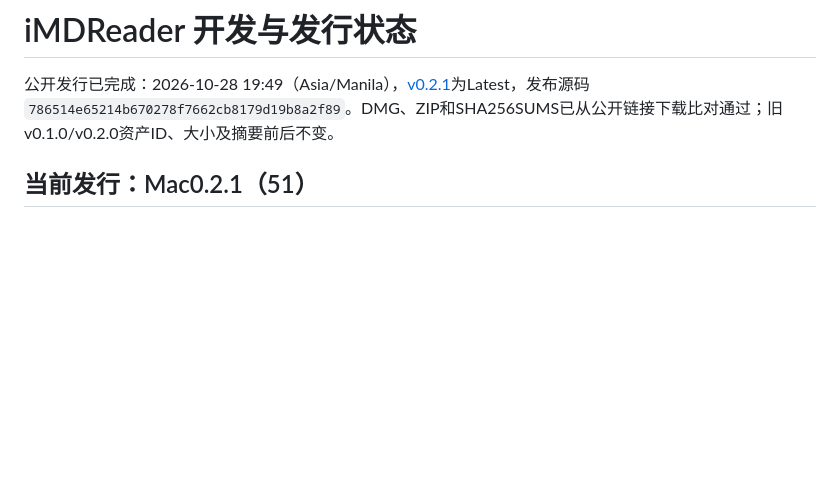
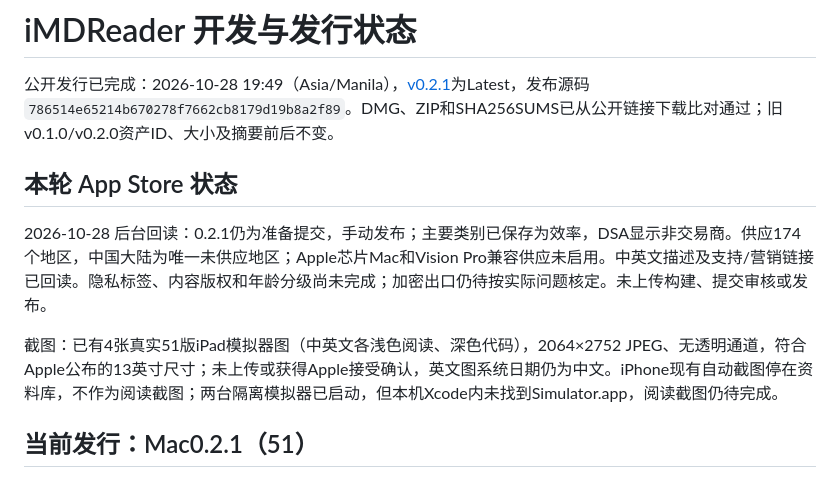
Before and after one commit to wivnelo/i-md-reader, a Markdown page: docs/STATUS.md, the part around the change. Drawn GitHub-style; blank space fills up the shorter version.

Commit message:
docs: update App Store preparation status

```diff
--- a/docs/STATUS.md
+++ b/docs/STATUS.md
@@ -1,6 +1,12 @@
 # iMDReader 开发与发行状态
 
 公开发行已完成：2026-10-28 19:49（Asia/Manila），[v0.2.1](https://github.com/wivnelo/i-md-reader/releases/tag/v0.2.1)为Latest，发布源码`786514e65214b670278f7662cb8179d19b8a2f89`。DMG、ZIP和SHA256SUMS已从公开链接下载比对通过；旧v0.1.0/v0.2.0资产ID、大小及摘要前后不变。
+
+## 本轮 App Store 状态
+
+2026-10-28 后台回读：0.2.1仍为准备提交，手动发布；主要类别已保存为效率，DSA显示非交易商。供应174个地区，中国大陆为唯一未供应地区；Apple芯片Mac和Vision Pro兼容供应未启用。中英文描述及支持/营销链接已回读。隐私标签、内容版权和年龄分级尚未完成；加密出口仍待按实际问题核定。未上传构建、提交审核或发布。
+
+截图：已有4张真实51版iPad模拟器图（中英文各浅色阅读、深色代码），2064×2752 JPEG、无透明通道，符合Apple公布的13英寸尺寸；未上传或获得Apple接受确认，英文图系统日期仍为中文。iPhone现有自动截图停在资料库，不作为阅读截图；两台隔离模拟器已启动，但本机Xcode内未找到Simulator.app，阅读截图仍待完成。
 
 ## 当前发行：Mac0.2.1（51）
 
```
Also changed, not shown: docs/app-store-preparation.md (+6 -0 lines).
